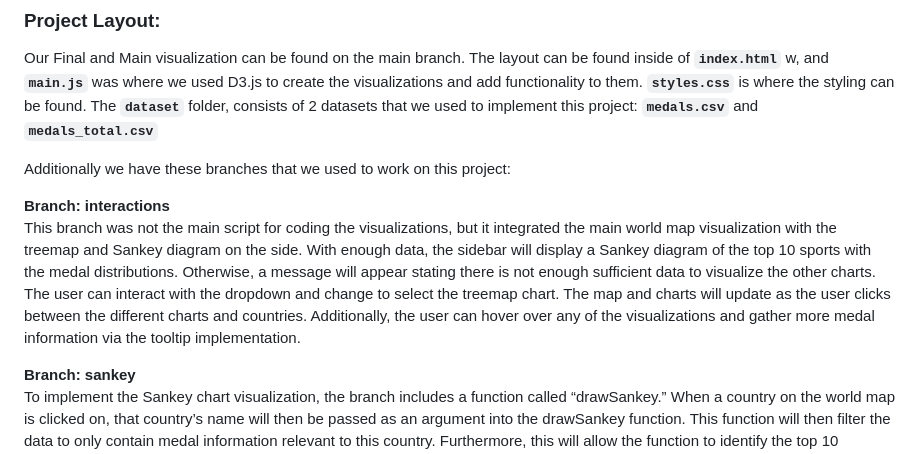
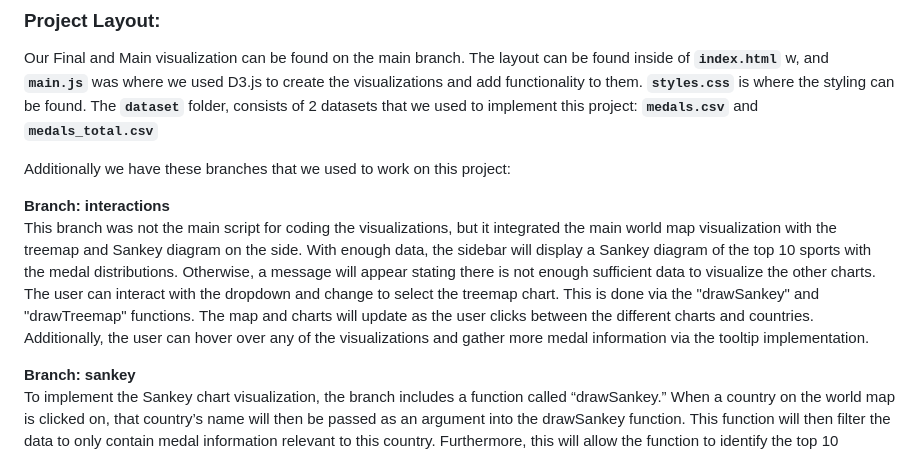
Before and after one commit to ananyaratakonda/Ecs163_Project, a Markdown page: README.md, the part around the change. Rendered like a GitHub page.

```diff
--- a/README.md
+++ b/README.md
@@ -17,7 +17,7 @@ Our Final and Main visualization can be found on the main branch. The layout can
 Additionally we have these branches that we used to work on this project:
 
 **Branch: interactions**
-This branch was not the main script for coding the visualizations, but it integrated the main world map visualization with the treemap and Sankey diagram on the side. With enough data, the sidebar will display a Sankey diagram of the top 10 sports with the medal distributions. Otherwise, a message will appear stating there is not enough sufficient data to visualize the other charts. The user can interact with the dropdown and change to select the treemap chart. The map and charts will update as the user clicks between the different charts and countries. Additionally, the user can hover over any of the visualizations and gather more medal information via the tooltip implementation.
+This branch was not the main script for coding the visualizations, but it integrated the main world map visualization with the treemap and Sankey diagram on the side. With enough data, the sidebar will display a Sankey diagram of the top 10 sports with the medal distributions. Otherwise, a message will appear stating there is not enough sufficient data to visualize the other charts. The user can interact with the dropdown and change to select the treemap chart. This is done via the "drawSankey" and "drawTreemap" functions. The map and charts will update as the user clicks between the different charts and countries. Additionally, the user can hover over any of the visualizations and gather more medal information via the tooltip implementation.
 
 **Branch: sankey**
 To implement the Sankey chart visualization, the branch includes a function called “drawSankey.” When a country on the world map is clicked on, that country’s name will then be passed as an argument into the drawSankey function. This function will then filter the data to only contain medal information relevant to this country. Furthermore, this will allow the function to identify the top 10 disciplines that this country has won the most medals in, and visualize them in the Sankey chart. To visualize these disciplines in the sankey chart, each path is linked from a medal type to its designated discipline. In order to enhance usability, each path is colored gold, bronze, or silver, to signify which medal was won. Also, tooltip and hover functionality were added to help users easily identify more detailed information about how many medals were won per discipline.
```
